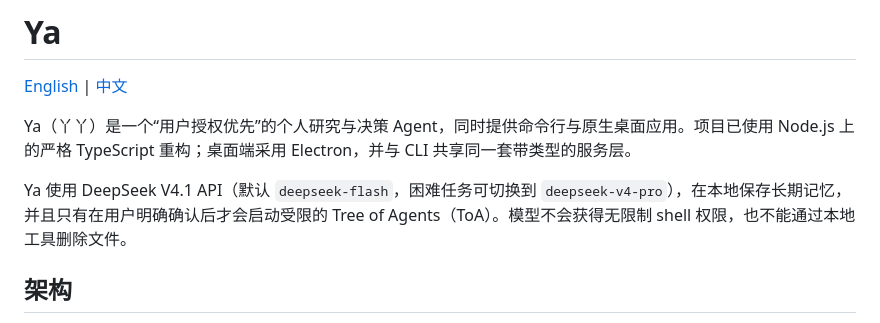
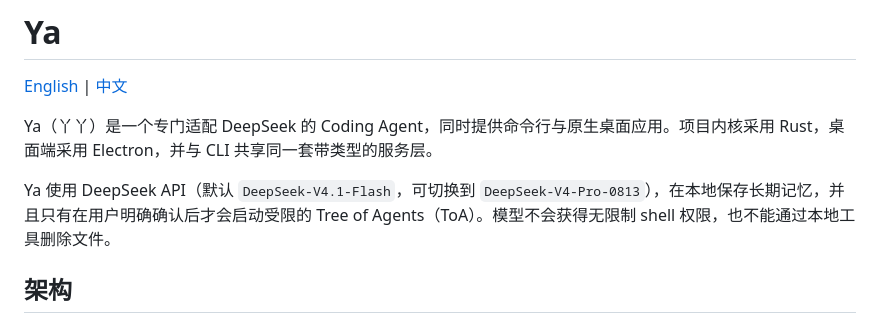
Before and after one commit to ZedingZhang/ya-agent, a Markdown page: README.zh-CN.md, the part around the change. Rendered like a GitHub page.

Commit message:
Update README.zh-CN.md for project description changes

```diff
--- a/README.zh-CN.md
+++ b/README.zh-CN.md
@@ -2,9 +2,9 @@
 
 [English](README.md) | [中文](README.zh-CN.md)
 
-Ya（丫丫）是一个“用户授权优先”的个人研究与决策 Agent，同时提供命令行与原生桌面应用。项目已使用 Node.js 上的严格 TypeScript 重构；桌面端采用 Electron，并与 CLI 共享同一套带类型的服务层。
+Ya（丫丫）是一个专门适配 DeepSeek 的 Coding Agent，同时提供命令行与原生桌面应用。项目内核采用 Rust，桌面端采用 Electron，并与 CLI 共享同一套带类型的服务层。
 
-Ya 使用 DeepSeek V4.1 API（默认 `deepseek-flash`，困难任务可切换到 `deepseek-v4-pro`），在本地保存长期记忆，并且只有在用户明确确认后才会启动受限的 Tree of Agents（ToA）。模型不会获得无限制 shell 权限，也不能通过本地工具删除文件。
+Ya 使用 DeepSeek API（默认 `DeepSeek-V4.1-Flash`，可切换到 `DeepSeek-V4-Pro-0813`），在本地保存长期记忆，并且只有在用户明确确认后才会启动受限的 Tree of Agents（ToA）。模型不会获得无限制 shell 权限，也不能通过本地工具删除文件。
 
 ## 架构
 
```
